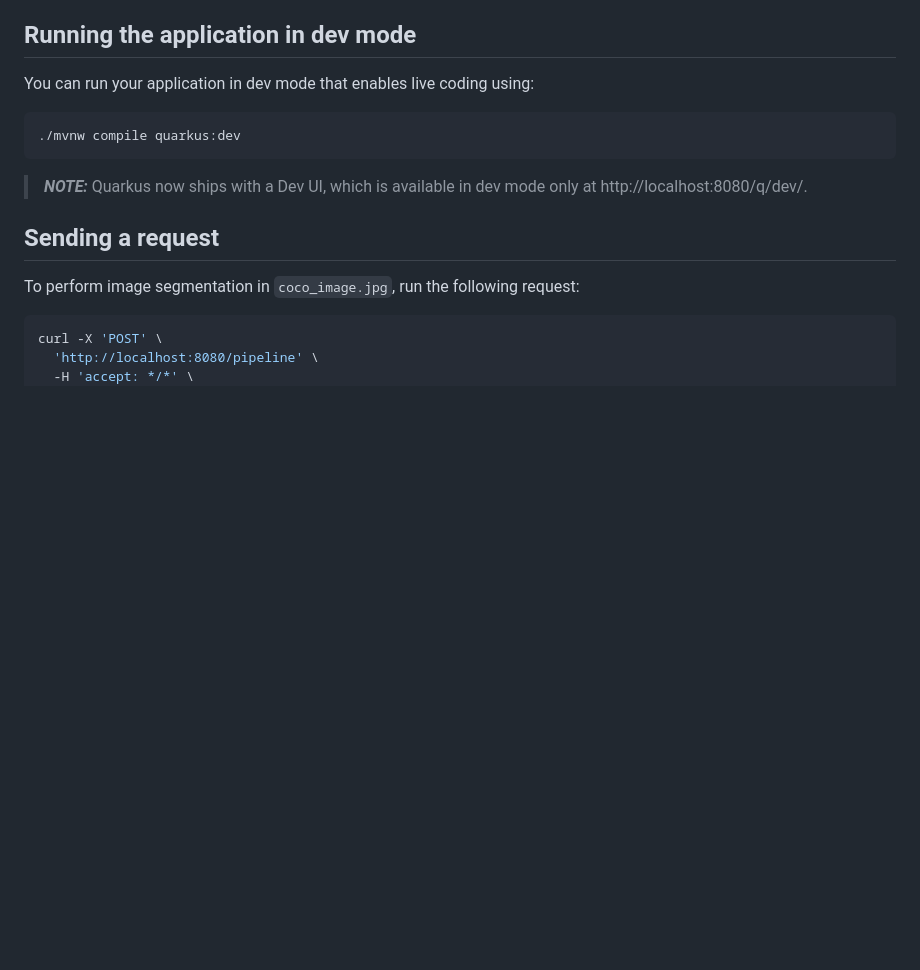
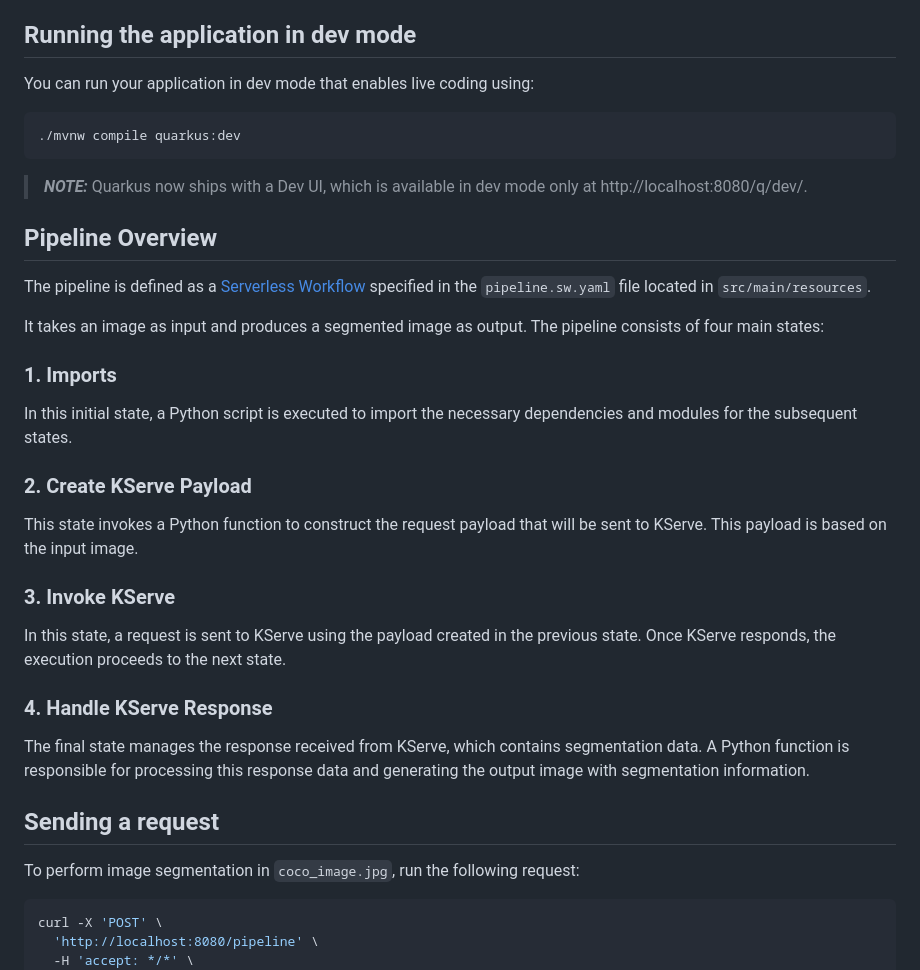
Before and after one commit to hbelmiro/sonataflow-inference-pipeline-demo, a Markdown page: README.md, the part around the change. Drawn GitHub-style; blank space fills up the shorter version.

Commit message:
Added pipeline overview (#36)
Signed-off-by: Helber Belmiro <helber.belmiro@gmail.com>

````diff
--- a/README.md
+++ b/README.md
@@ -24,6 +24,29 @@ You can run your application in dev mode that enables live coding using:
 ```
 
 > **_NOTE:_**  Quarkus now ships with a Dev UI, which is available in dev mode only at http://localhost:8080/q/dev/.
+
+## Pipeline Overview
+
+The pipeline is defined as a [Serverless Workflow](https://serverlessworkflow.io/) specified in the `pipeline.sw.yaml` file located in `src/main/resources`.
+
+It takes an image as input and produces a segmented image as output. The pipeline consists of four main states:
+
+### 1. Imports
+
+In this initial state, a Python script is executed to import the necessary dependencies and modules for the subsequent states.
+
+### 2. Create KServe Payload
+
+This state invokes a Python function to construct the request payload that will be sent to KServe. This payload is based on the input image.
+
+### 3. Invoke KServe
+
+In this state, a request is sent to KServe using the payload created in the previous state. Once KServe responds, the execution proceeds to the next state.
+
+### 4. Handle KServe Response
+
+The final state manages the response received from KServe, which contains segmentation data. A Python function is responsible for processing this response data and generating the output image with segmentation information.
+
 
 ## Sending a request
 
````
